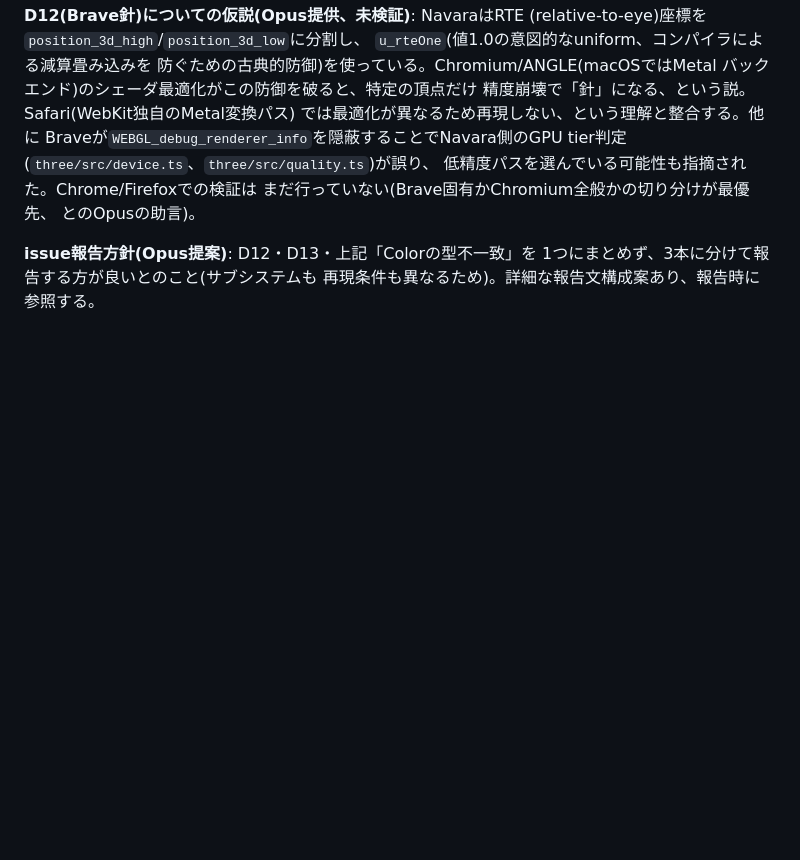
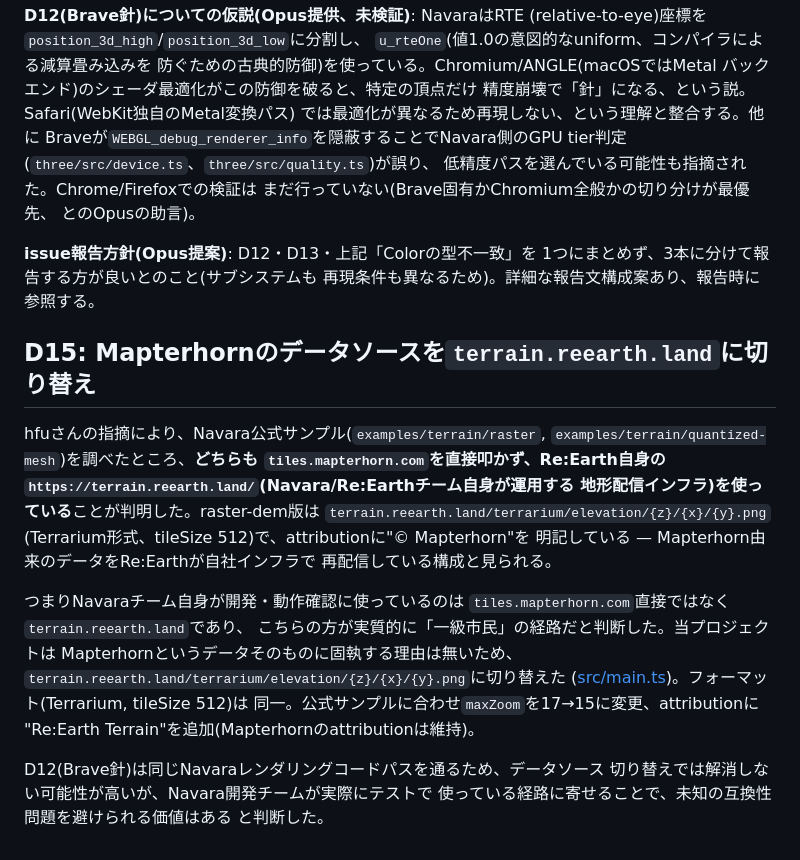
Before and after one commit to hfu/kitaphoto17-navara, a Markdown page: DECISIONS.md, the part around the change. Rendered like a GitHub page; blank space fills up the shorter version.

Commit message:
Record D15: switch Mapterhorn data source to terrain.reearth.land
Navara's own official examples (terrain/raster, terrain/quantized-mesh)
both use Re:Earth's own terrain server rather than tiles.mapterhorn.com
directly, which looks like the actually first-class-tested path.
Docs-only (code change is in src/main.ts, not committed — site still
frozen).

Co-Authored-By: Claude Sonnet 5 <noreply@anthropic.com>

```diff
--- a/DECISIONS.md
+++ b/DECISIONS.md
@@ -407,3 +407,29 @@ tier判定(`three/src/device.ts`、`three/src/quality.ts`)が誤り、
 **issue報告方針(Opus提案)**: D12・D13・上記「Colorの型不一致」を
 1つにまとめず、3本に分けて報告する方が良いとのこと(サブシステムも
 再現条件も異なるため)。詳細な報告文構成案あり、報告時に参照する。
+
+## D15: Mapterhornのデータソースを`terrain.reearth.land`に切り替え
+
+hfuさんの指摘により、Navara公式サンプル(`examples/terrain/raster`,
+`examples/terrain/quantized-mesh`)を調べたところ、**どちらも
+`tiles.mapterhorn.com`を直接叩かず、Re:Earth自身の
+`https://terrain.reearth.land/`(Navara/Re:Earthチーム自身が運用する
+地形配信インフラ)を使っている**ことが判明した。raster-dem版は
+`terrain.reearth.land/terrarium/elevation/{z}/{x}/{y}.png`
+(Terrarium形式、tileSize 512)で、attributionに"© Mapterhorn"を
+明記している — Mapterhorn由来のデータをRe:Earthが自社インフラで
+再配信している構成と見られる。
+
+つまりNavaraチーム自身が開発・動作確認に使っているのは
+`tiles.mapterhorn.com`直接ではなく`terrain.reearth.land`であり、
+こちらの方が実質的に「一級市民」の経路だと判断した。当プロジェクトは
+Mapterhornというデータそのものに固執する理由は無いため、
+`terrain.reearth.land/terrarium/elevation/{z}/{x}/{y}.png`に切り替えた
+([src/main.ts](src/main.ts))。フォーマット(Terrarium, tileSize 512)は
+同一。公式サンプルに合わせ`maxZoom`を17→15に変更、attributionに
+"Re:Earth Terrain"を追加(Mapterhornのattributionは維持)。
+
+D12(Brave針)は同じNavaraレンダリングコードパスを通るため、データソース
+切り替えでは解消しない可能性が高いが、Navara開発チームが実際にテストで
+使っている経路に寄せることで、未知の互換性問題を避けられる価値はある
+と判断した。
```
